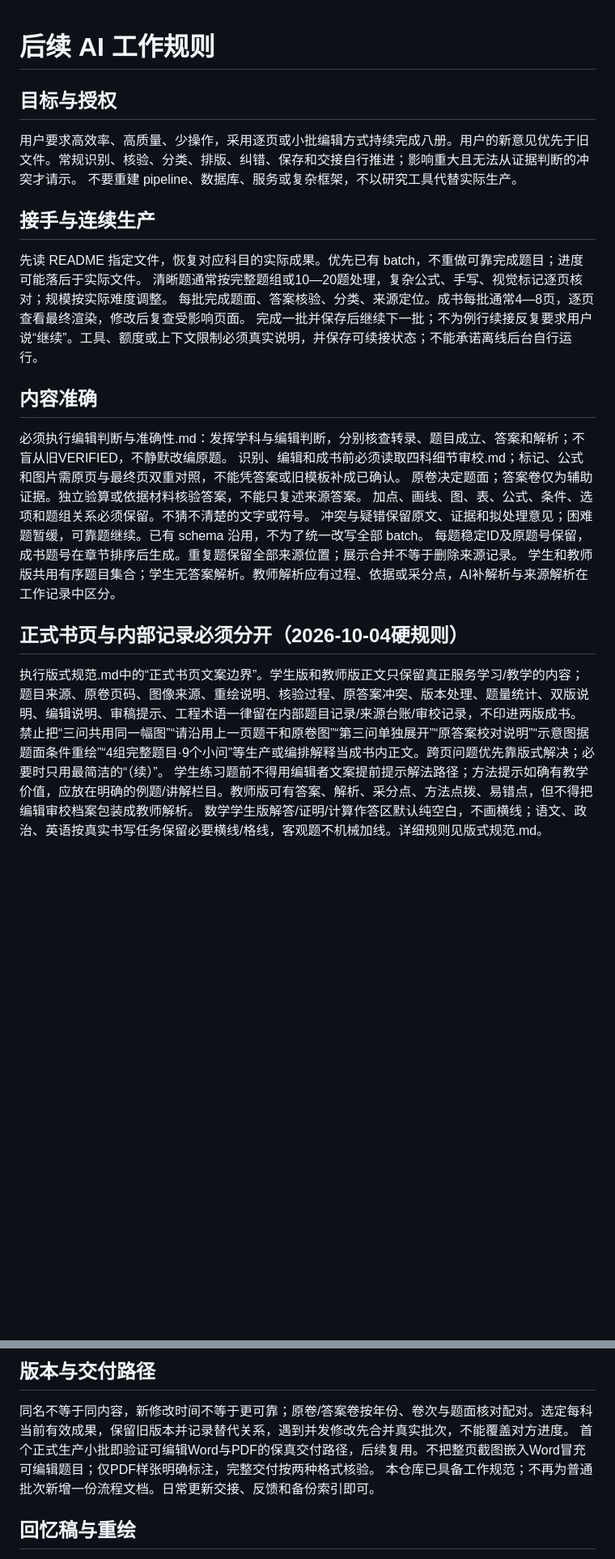
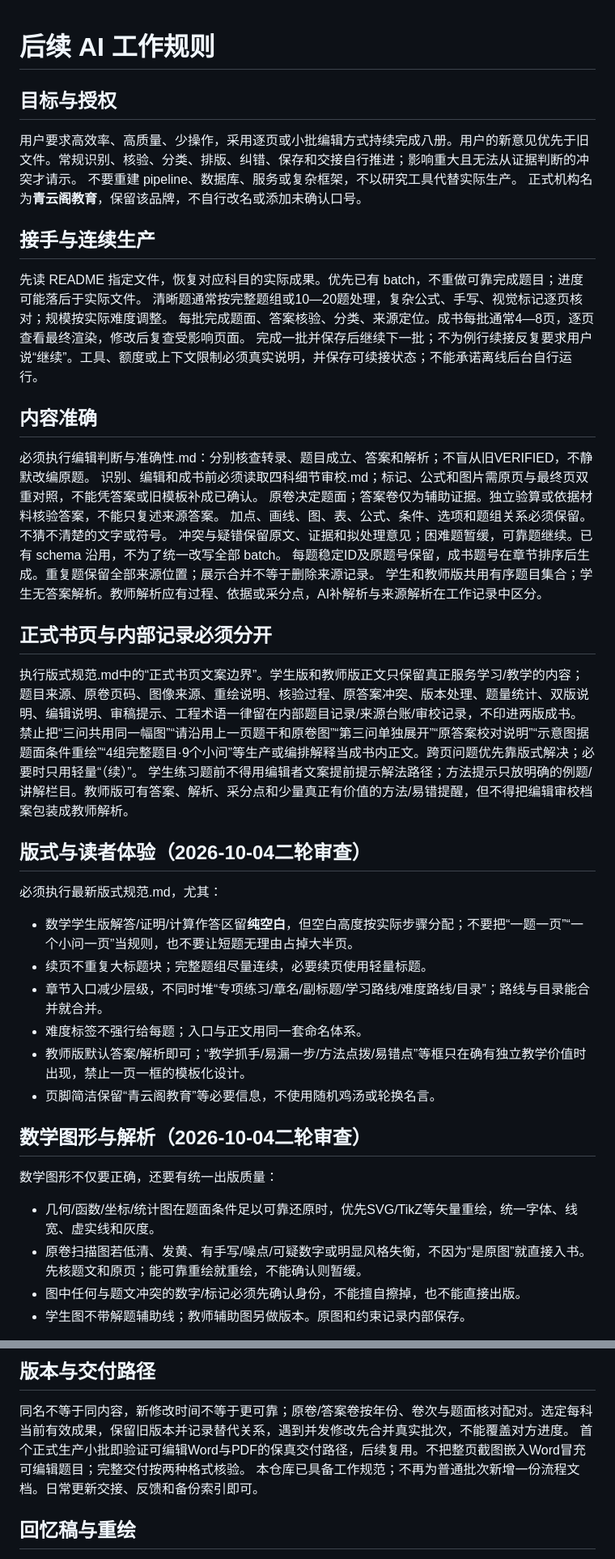
Before and after one commit to qbjsdsb/single-admission-workbook, a Markdown page: AGENTS.md, 2 parts joined by grey strips. Shown at 81% size. GitHub-like rendering; blank space fills up the shorter version.

Commit message:
同步二轮样张审查与出版规则

```diff
--- a/AGENTS.md
+++ b/AGENTS.md
@@ -1,7 +1,9 @@
 # 后续 AI 工作规则
+
 ## 目标与授权
 用户要求高效率、高质量、少操作，采用逐页或小批编辑方式持续完成八册。用户的新意见优先于旧文件。常规识别、核验、分类、排版、纠错、保存和交接自行推进；影响重大且无法从证据判断的冲突才请示。
 不要重建 pipeline、数据库、服务或复杂框架，不以研究工具代替实际生产。
+正式机构名为**青云阁教育**，保留该品牌，不自行改名或添加未确认口号。
 
 ## 接手与连续生产
 先读 README 指定文件，恢复对应科目的实际成果。优先已有 batch，不重做可靠完成题目；进度可能落后于实际文件。
@@ -10,7 +12,7 @@
 完成一批并保存后继续下一批；不为例行续接反复要求用户说“继续”。工具、额度或上下文限制必须真实说明，并保存可续接状态；不能承诺离线后台自行运行。
 
 ## 内容准确
-必须执行编辑判断与准确性.md：发挥学科与编辑判断，分别核查转录、题目成立、答案和解析；不盲从旧VERIFIED，不静默改编原题。
+必须执行编辑判断与准确性.md：分别核查转录、题目成立、答案和解析；不盲从旧VERIFIED，不静默改编原题。
 识别、编辑和成书前必须读取四科细节审校.md；标记、公式和图片需原页与最终页双重对照，不能凭答案或旧模板补成已确认。
 原卷决定题面；答案卷仅为辅助证据。独立验算或依据材料核验答案，不能只复述来源答案。
 加点、画线、图、表、公式、条件、选项和题组关系必须保留。不猜不清楚的文字或符号。
@@ -18,8 +20,24 @@
 每题稳定ID及原题号保留，成书题号在章节排序后生成。重复题保留全部来源位置；展示合并不等于删除来源记录。
 学生和教师版共用有序题目集合；学生无答案解析。教师解析应有过程、依据或采分点，AI补解析与来源解析在工作记录中区分。
 
-## 正式书页与内部记录必须分开（2026-10-04硬规则）
+## 正式书页与内部记录必须分开
 执行版式规范.md中的“正式书页文案边界”。学生版和教师版正文只保留真正服务学习/教学的内容；题目来源、原卷页码、图像来源、重绘说明、核验过程、原答案冲突、版本处理、题量统计、双版说明、编辑说明、审稿提示、工程术语一律留在内部题目记录/来源台账/审校记录，不印进两版成书。
-禁止把“三问共用同一幅图”“请沿用上一页题干和原卷图”“第三问单独展开”“原答案校对说明”“示意图据题面条件重绘”“4组完整题目·9个小问”等生产或编排解释当成书内正文。跨页问题优先靠版式解决；必要时只用最简洁的“（续）”。
-学生练习题前不得用编辑者文案提前提示解法路径；方法提示如确有教学价值，应放在明确的例题/讲解栏目。教师版可有答案、解析、采分点、方法点拨、易错点，但不得把编辑审校档案包装成教师解析。
-数学学生版解答/证明/计算作答区默认纯空白，不画横线；语文、政治、英语按真实书写任务保留必要横线/格线，客观题不机械加线。详细规则见版式规范.md。
+禁止把“三问共用同一幅图”“请沿用上一页题干和原卷图”“第三问单独展开”“原答案校对说明”“示意图据题面条件重绘”“4组完整题目·9个小问”等生产或编排解释当成书内正文。跨页问题优先靠版式解决；必要时只用轻量“（续）”。
+学生练习题前不得用编辑者文案提前提示解法路径；方法提示只放明确的例题/讲解栏目。教师版可有答案、解析、采分点和少量真正有价值的方法/易错提醒，但不得把编辑审校档案包装成教师解析。
+
+## 版式与读者体验（2026-10-04二轮审查）
+必须执行最新版式规范.md，尤其：
+- 数学学生版解答/证明/计算作答区留**纯空白**，但空白高度按实际步骤分配；不要把“一题一页”“一个小问一页”当规则，也不要让短题无理由占掉大半页。
+- 续页不重复大标题块；完整题组尽量连续，必要续页使用轻量标题。
+- 章节入口减少层级，不同时堆“专项练习/章名/副标题/学习路线/难度路线/目录”；路线与目录能合并就合并。
+- 难度标签不强行给每题；入口与正文用同一套命名体系。
+- 教师版默认答案/解析即可；“教学抓手/易漏一步/方法点拨/易错点”等框只在确有独立教学价值时出现，禁止一页一框的模板化设计。
+- 页脚简洁保留“青云阁教育”等必要信息，不使用随机鸡汤或轮换名言。
+
+## 数学图形与解析（2026-10-04二轮审查）
+数学图形不仅要正确，还要有统一出版质量：
+- 几何/函数/坐标/统计图在题面条件足以可靠还原时，优先SVG/TikZ等矢量重绘，统一字体、线宽、虚实线和灰度。
+- 原卷扫描图若低清、发黄、有手写/噪点/可疑数字或明显风格失衡，不因为“是原图”就直接入书。先核题文和原页；能可靠重绘就重绘，不能确认则暂缓。
+- 图中任何与题文冲突的数字/标记必须先确认身份，不能擅自擦掉，也不能直接出版。
+- 学生图不带解题辅助线；教师辅助图另做版本。原图和约束记录内部保存。
+
@@ -35,7 +61,7 @@ GitHub只放指导、交接、无题文统计、准确链接和必要工具。
 
 ## 版本与交付路径
 同名不等于同内容，新修改时间不等于更可靠；原卷/答案卷按年份、卷次与题面核对配对。选定每科当前有效成果，保留旧版本并记录替代关系，遇到并发修改先合并真实批次，不能覆盖对方进度。
-首个正式生产小批即验证可编辑Word与PDF的保真交付路径，后续复用。不把整页截图嵌入Word冒充可编辑题目；仅PDF样张明确标注，完整交付按两种格式核验。
+首个正式生产小批即验证可编辑Word与PDF的保真交付路径，后续复用。不把整页截图嵌入Word冒充可编辑题目；完整交付按两种格式核验。
 本仓库已具备工作规范；不再为普通批次新增一份流程文档。日常更新交接、反馈和备份索引即可。
 
 ## 回忆稿与重绘
```
Also changed, not shown: other parts of AGENTS.md (+8 -0 lines).
